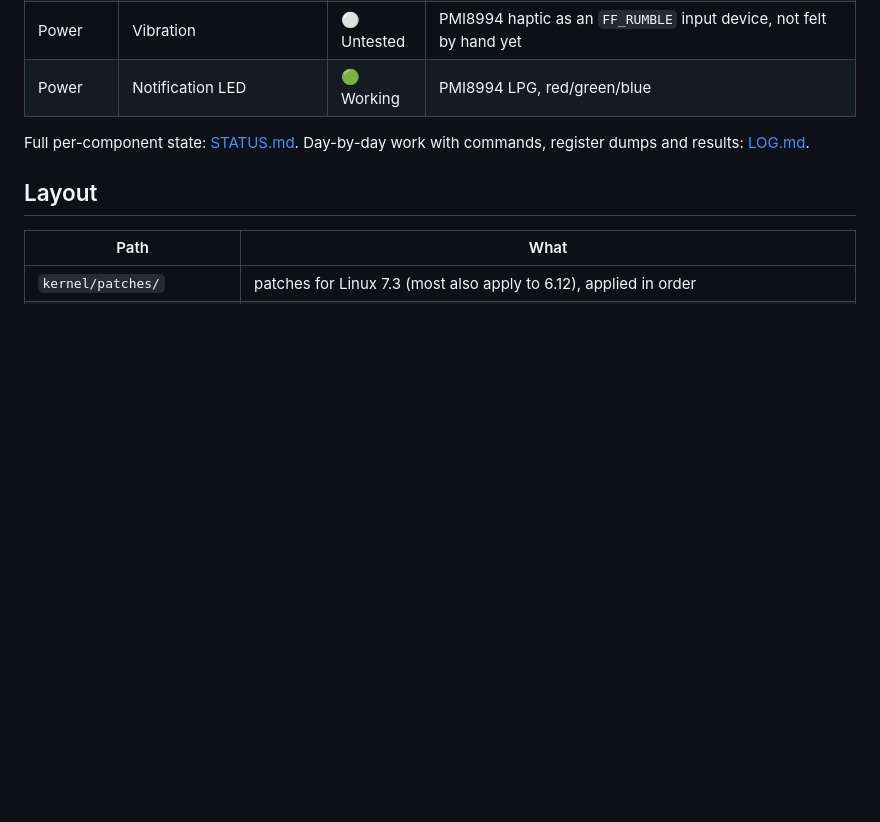
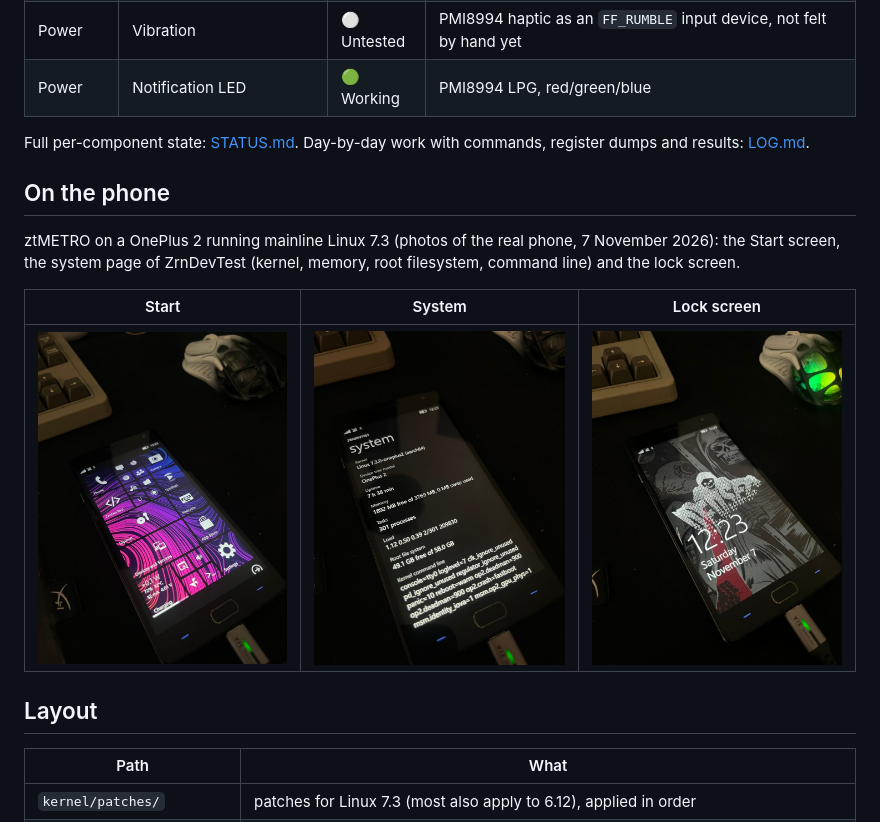
Before and after one commit to luvingiane/oneplus2-mainline, a Markdown page: README.md, the part around the change. Rendered like a GitHub page; pictures changed too: docs/photos/lock.jpg (added), docs/photos/start.jpg (added), docs/photos/system.jpg (added); blank space fills up the shorter version.

```diff
--- a/README.md
+++ b/README.md
@@ -69,6 +69,14 @@ Latest milestone (2026-11-03): the hardware GPU renders the ztOS UI on mainline
 Full per-component state: [STATUS.md](STATUS.md). Day-by-day work with commands,
 register dumps and results: [LOG.md](LOG.md).
 
+## On the phone
+
+ztMETRO on a OnePlus 2 running mainline Linux 7.3 (photos of the real phone, 7 November 2026): the Start screen, the system page of ZrnDevTest (kernel, memory, root filesystem, command line) and the lock screen.
+
+| Start | System | Lock screen |
+|---|---|---|
+| <img src="docs/photos/start.jpg" width="260"> | <img src="docs/photos/system.jpg" width="260"> | <img src="docs/photos/lock.jpg" width="260"> |
+
 ## Layout
 
 | Path | What |
```
Also changed, not shown: README.it.md (+8 -0 lines).
